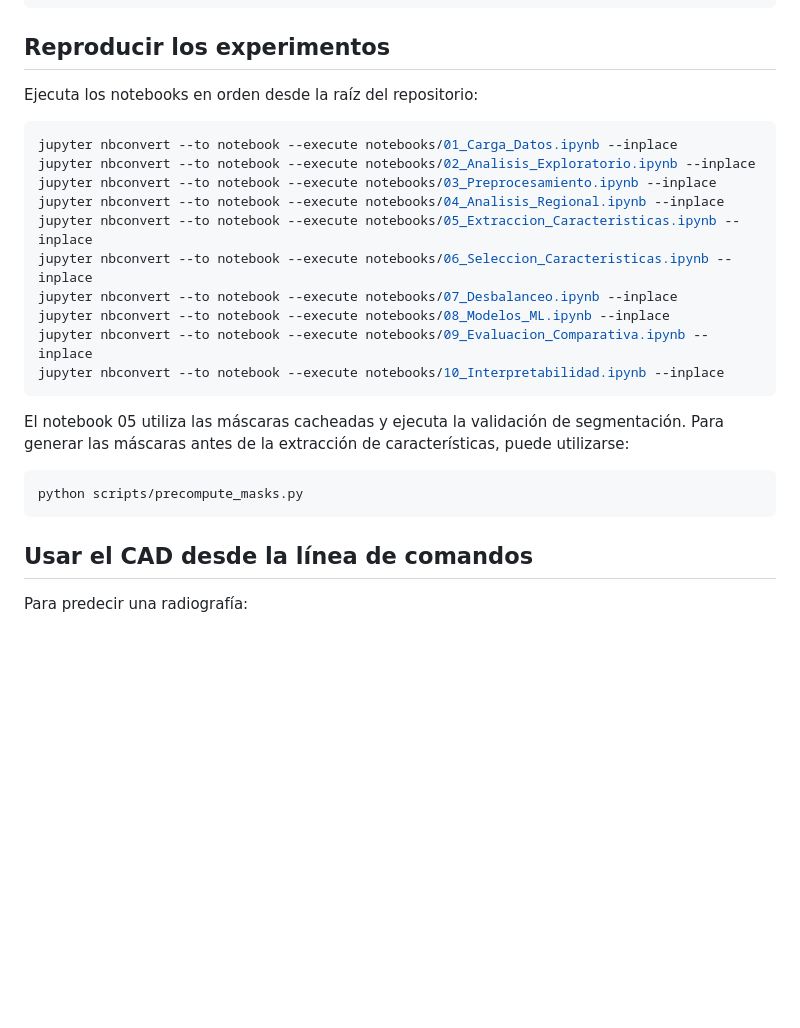
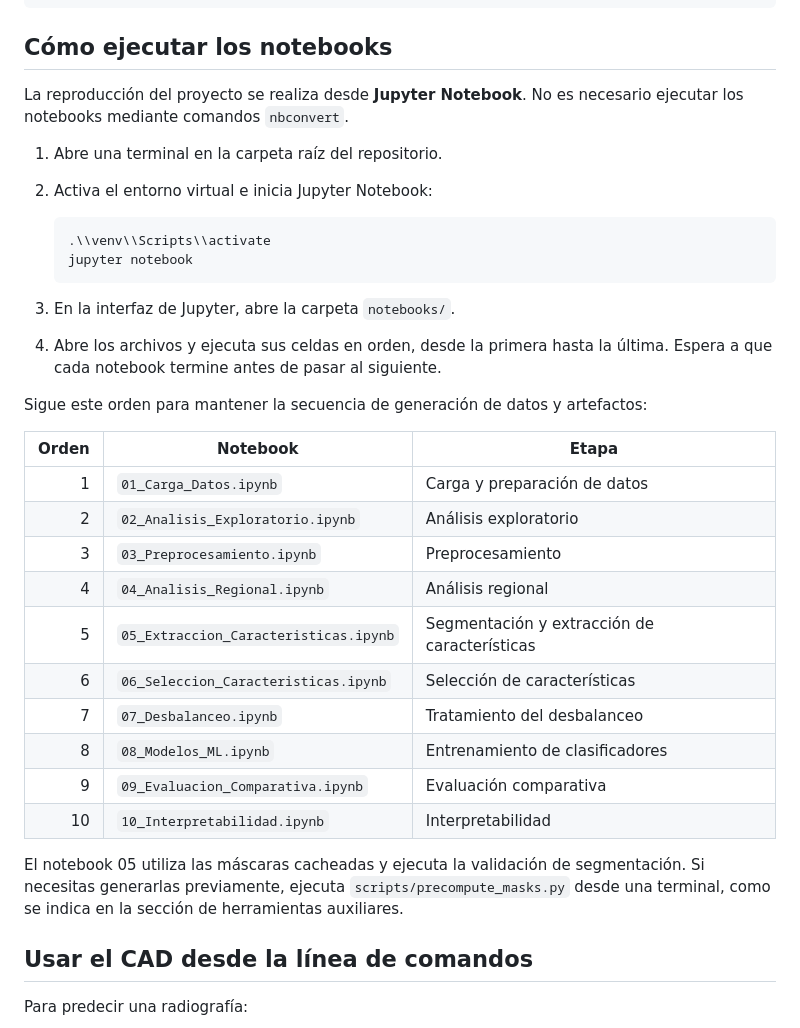
Before and after one commit to KevEstr/CAD_TBX11K, a Markdown page: README.md, the part around the change. Rendered like a GitHub page; blank space fills up the shorter version.

Commit message:
Revise notebook execution instructions in README
Updated instructions for running notebooks and added steps for using Jupyter Notebook. Included a table for the order of execution for notebooks.

````diff
--- a/README.md
+++ b/README.md
@@ -81,28 +81,37 @@ data/TBX11K/
     └── json/
 ```
 
-## Reproducir los experimentos
+## Cómo ejecutar los notebooks
 
-Ejecuta los notebooks en orden desde la raíz del repositorio:
+La reproducción del proyecto se realiza desde **Jupyter Notebook**. No es necesario ejecutar los notebooks mediante comandos `nbconvert`.
 
-```powershell
-jupyter nbconvert --to notebook --execute notebooks/01_Carga_Datos.ipynb --inplace
-jupyter nbconvert --to notebook --execute notebooks/02_Analisis_Exploratorio.ipynb --inplace
-jupyter nbconvert --to notebook --execute notebooks/03_Preprocesamiento.ipynb --inplace
-jupyter nbconvert --to notebook --execute notebooks/04_Analisis_Regional.ipynb --inplace
-jupyter nbconvert --to notebook --execute notebooks/05_Extraccion_Caracteristicas.ipynb --inplace
-jupyter nbconvert --to notebook --execute notebooks/06_Seleccion_Caracteristicas.ipynb --inplace
-jupyter nbconvert --to notebook --execute notebooks/07_Desbalanceo.ipynb --inplace
-jupyter nbconvert --to notebook --execute notebooks/08_Modelos_ML.ipynb --inplace
-jupyter nbconvert --to notebook --execute notebooks/09_Evaluacion_Comparativa.ipynb --inplace
-jupyter nbconvert --to notebook --execute notebooks/10_Interpretabilidad.ipynb --inplace
-```
+1. Abre una terminal en la carpeta raíz del repositorio.
+2. Activa el entorno virtual e inicia Jupyter Notebook:
 
-El notebook 05 utiliza las máscaras cacheadas y ejecuta la validación de segmentación. Para generar las máscaras antes de la extracción de características, puede utilizarse:
+   ```powershell
+   .\\venv\\Scripts\\activate
+   jupyter notebook
+   ```
 
-```powershell
-python scripts/precompute_masks.py
-```
+3. En la interfaz de Jupyter, abre la carpeta `notebooks/`.
+4. Abre los archivos y ejecuta sus celdas en orden, desde la primera hasta la última. Espera a que cada notebook termine antes de pasar al siguiente.
+
+Sigue este orden para mantener la secuencia de generación de datos y artefactos:
+
+| Orden | Notebook | Etapa |
+|---:|---|---|
+| 1 | `01_Carga_Datos.ipynb` | Carga y preparación de datos |
+| 2 | `02_Analisis_Exploratorio.ipynb` | Análisis exploratorio |
+| 3 | `03_Preprocesamiento.ipynb` | Preprocesamiento |
+| 4 | `04_Analisis_Regional.ipynb` | Análisis regional |
+| 5 | `05_Extraccion_Caracteristicas.ipynb` | Segmentación y extracción de características |
+| 6 | `06_Seleccion_Caracteristicas.ipynb` | Selección de características |
+| 7 | `07_Desbalanceo.ipynb` | Tratamiento del desbalanceo |
+| 8 | `08_Modelos_ML.ipynb` | Entrenamiento de clasificadores |
+| 9 | `09_Evaluacion_Comparativa.ipynb` | Evaluación comparativa |
+| 10 | `10_Interpretabilidad.ipynb` | Interpretabilidad |
+
+El notebook 05 utiliza las máscaras cacheadas y ejecuta la validación de segmentación. Si necesitas generarlas previamente, ejecuta `scripts/precompute_masks.py` desde una terminal, como se indica en la sección de herramientas auxiliares.
 
 ## Usar el CAD desde la línea de comandos
 
````
